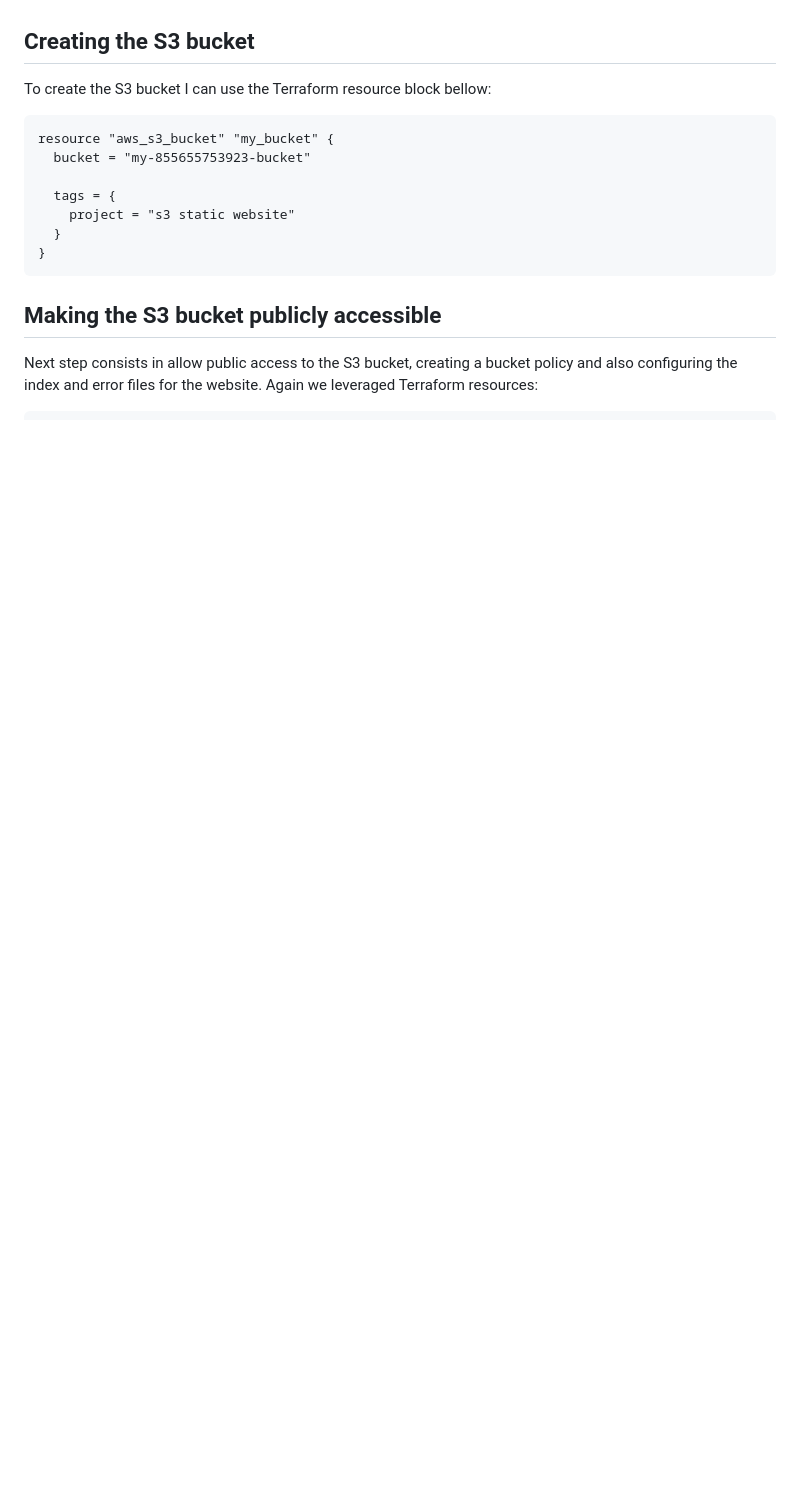
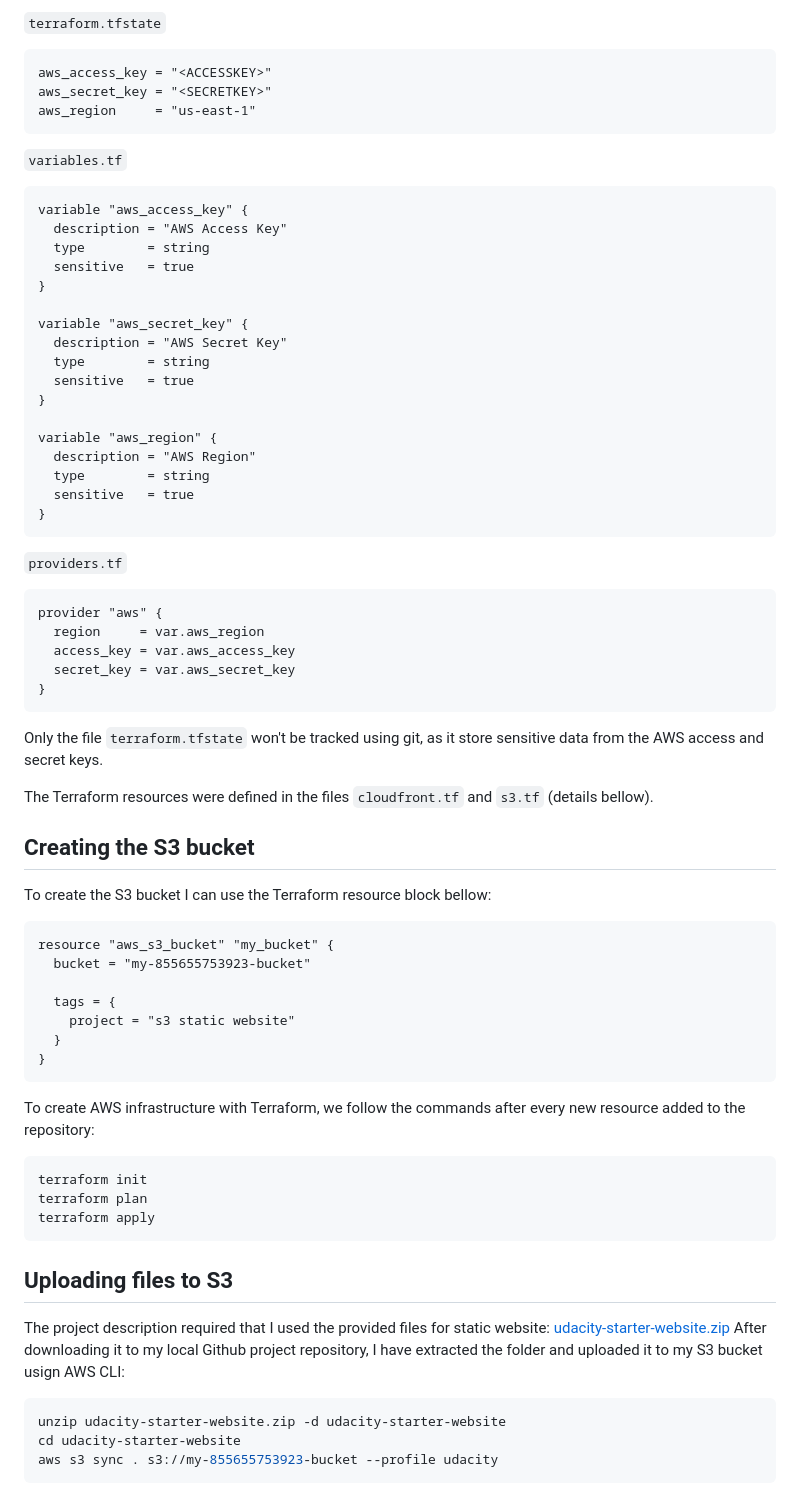
Before and after one commit to GabrielSGoncalves/udacity_cloud_devops_engineer_nanodegree, a Markdown page: project1_aws_static_website/README.md, the part around the change printed below. GitHub-like rendering; blank space fills up the shorter version.

````diff
--- a/project1_aws_static_website/README.md
+++ b/project1_aws_static_website/README.md
@@ -27,3 +49,43 @@ In order to have control over the cloud infrastructure created for the project,
+`terraform.tfstate`
+```tf
+aws_access_key = "<ACCESSKEY>"
+aws_secret_key = "<SECRETKEY>"
+aws_region     = "us-east-1"
+```
+
+`variables.tf`
+```tf
+variable "aws_access_key" {
+  description = "AWS Access Key"
+  type        = string
+  sensitive   = true
+}
+
+variable "aws_secret_key" {
+  description = "AWS Secret Key"
+  type        = string
+  sensitive   = true
+}
+
+variable "aws_region" {
+  description = "AWS Region"
+  type        = string
+  sensitive   = true
+}
+```
+
+`providers.tf`
+```tf
+provider "aws" {
+  region     = var.aws_region
+  access_key = var.aws_access_key
+  secret_key = var.aws_secret_key
+}
+```
+
+Only the file `terraform.tfstate` won't be tracked using git, as it store sensitive data from the AWS access and secret keys.
+
+The Terraform resources were defined in the files `cloudfront.tf` and `s3.tf` (details bellow).
 
 ## Creating the S3 bucket
 To create the S3 bucket I can use the Terraform resource block bellow:
@@ -37,5 +99,20 @@ resource "aws_s3_bucket" "my_bucket" {
 }
 ```
 
-## Making the S3 bucket publicly accessible
-Next step consists in allow public access to the S3 bucket, creating a bucket policy and also configuring the index and error files for the website. Again we leveraged Terraform resources:
+To create AWS infrastructure with Terraform, we follow the commands after every new resource added to the repository:
+```text
+terraform init
+terraform plan
+terraform apply
+```
+
+## Uploading files to S3
+The project description required that I used the provided files for static website:
+[udacity-starter-website.zip](https://drive.google.com/file/d/15vQ7-utH7wBJzdAX3eDmO9ls35J5_sEQ/view)
+After downloading it to my local Github project repository, I have extracted the folder and uploaded it to my S3 bucket usign AWS CLI:
+```bash
+unzip udacity-starter-website.zip -d udacity-starter-website
+cd udacity-starter-website
+aws s3 sync . s3://my-855655753923-bucket --profile udacity
+```
+
````
Also changed, not shown: other parts of project1_aws_static_website/README.md (+97 -15 lines).
